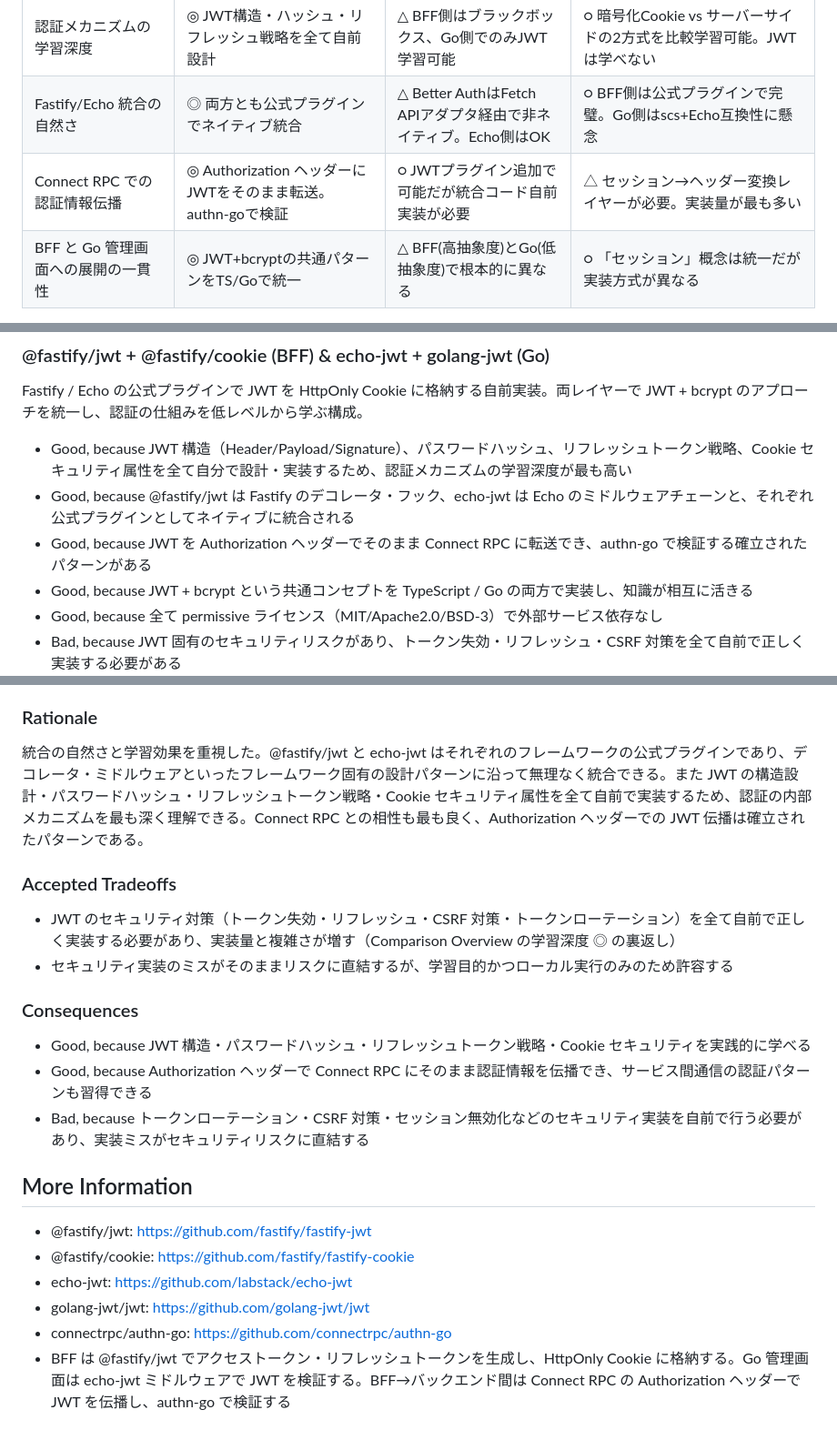
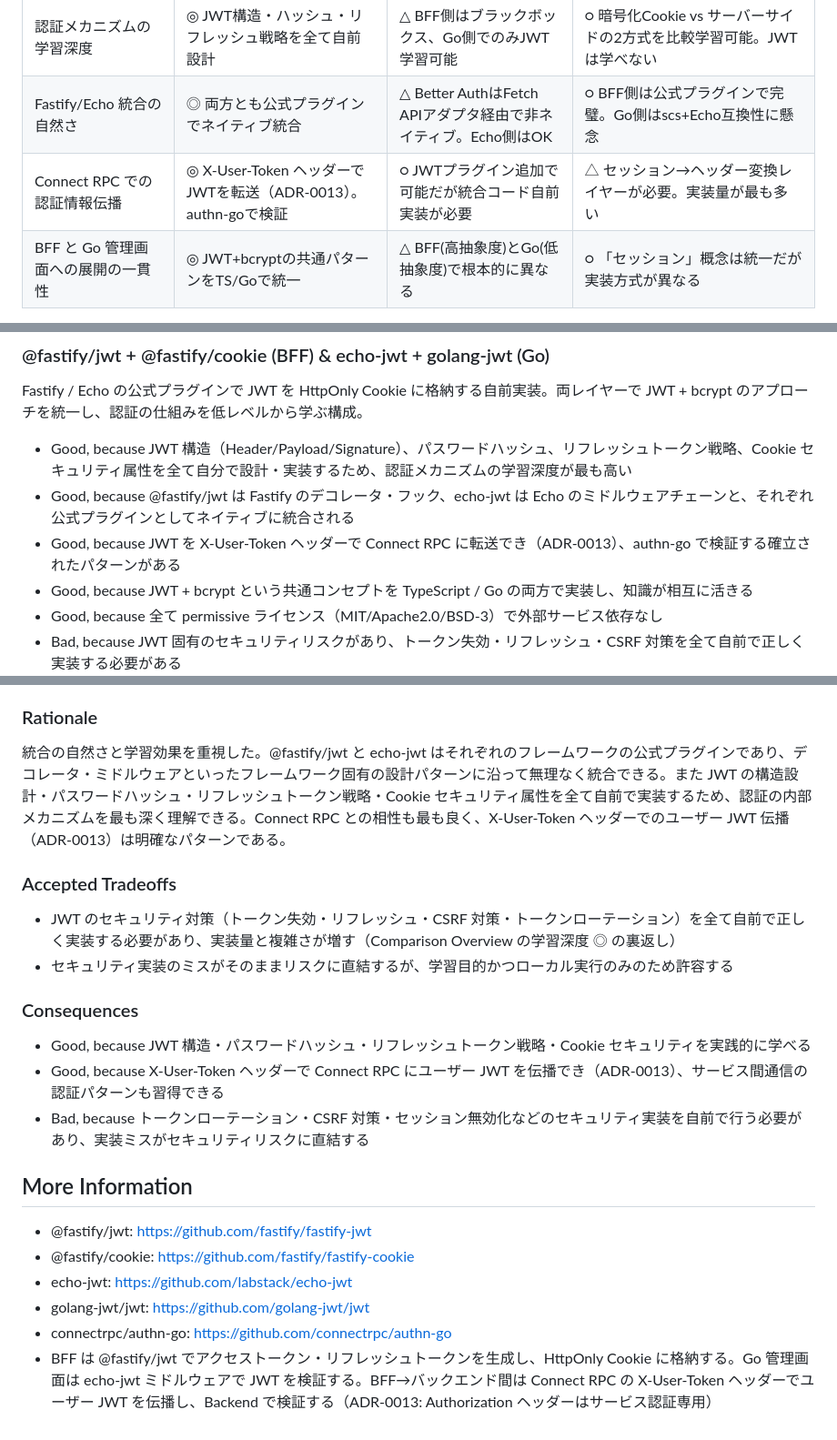
Before and after one commit to nangashi/bmkr, a Markdown page: docs/adr/0005-use-fastify-jwt-and-echo-jwt-for-authentication.md, 3 parts joined by grey strips. Shown at 91% size. Drawn GitHub-style.

```diff
--- a/docs/adr/0005-use-fastify-jwt-and-echo-jwt-for-authentication.md
+++ b/docs/adr/0005-use-fastify-jwt-and-echo-jwt-for-authentication.md
@@ -46,7 +46,7 @@ last-validated: 2026-03-15
 |--------|---------|---------|---------|
 | 認証メカニズムの学習深度 | ◎ JWT構造・ハッシュ・リフレッシュ戦略を全て自前設計 | △ BFF側はブラックボックス、Go側でのみJWT学習可能 | ○ 暗号化Cookie vs サーバーサイドの2方式を比較学習可能。JWTは学べない |
 | Fastify/Echo 統合の自然さ | ◎ 両方とも公式プラグインでネイティブ統合 | △ Better AuthはFetch APIアダプタ経由で非ネイティブ。Echo側はOK | ○ BFF側は公式プラグインで完璧。Go側はscs+Echo互換性に懸念 |
-| Connect RPC での認証情報伝播 | ◎ Authorization ヘッダーにJWTをそのまま転送。authn-goで検証 | ○ JWTプラグイン追加で可能だが統合コード自前実装が必要 | △ セッション→ヘッダー変換レイヤーが必要。実装量が最も多い |
+| Connect RPC での認証情報伝播 | ◎ X-User-Token ヘッダーでJWTを転送（ADR-0013）。authn-goで検証 | ○ JWTプラグイン追加で可能だが統合コード自前実装が必要 | △ セッション→ヘッダー変換レイヤーが必要。実装量が最も多い |
 | BFF と Go 管理画面への展開の一貫性 | ◎ JWT+bcryptの共通パターンをTS/Goで統一 | △ BFF(高抽象度)とGo(低抽象度)で根本的に異なる | ○ 「セッション」概念は統一だが実装方式が異なる |
 
 ◎/○/△ は選択肢間の相対的な優劣を示す目安。
@@ -59,7 +59,7 @@ Fastify / Echo の公式プラグインで JWT を HttpOnly Cookie に格納す
 
 * Good, because JWT 構造（Header/Payload/Signature）、パスワードハッシュ、リフレッシュトークン戦略、Cookie セキュリティ属性を全て自分で設計・実装するため、認証メカニズムの学習深度が最も高い
 * Good, because @fastify/jwt は Fastify のデコレータ・フック、echo-jwt は Echo のミドルウェアチェーンと、それぞれ公式プラグインとしてネイティブに統合される
-* Good, because JWT を Authorization ヘッダーでそのまま Connect RPC に転送でき、authn-go で検証する確立されたパターンがある
+* Good, because JWT を X-User-Token ヘッダーで Connect RPC に転送でき（ADR-0013）、authn-go で検証する確立されたパターンがある
 * Good, because JWT + bcrypt という共通コンセプトを TypeScript / Go の両方で実装し、知識が相互に活きる
 * Good, because 全て permissive ライセンス（MIT/Apache2.0/BSD-3）で外部サービス依存なし
 * Bad, because JWT 固有のセキュリティリスクがあり、トークン失効・リフレッシュ・CSRF 対策を全て自前で正しく実装する必要がある
@@ -94,7 +94,7 @@ Chosen option: "@fastify/jwt + @fastify/cookie (BFF) & echo-jwt + golang-jwt (Go
 
 ### Rationale
 
-統合の自然さと学習効果を重視した。@fastify/jwt と echo-jwt はそれぞれのフレームワークの公式プラグインであり、デコレータ・ミドルウェアといったフレームワーク固有の設計パターンに沿って無理なく統合できる。また JWT の構造設計・パスワードハッシュ・リフレッシュトークン戦略・Cookie セキュリティ属性を全て自前で実装するため、認証の内部メカニズムを最も深く理解できる。Connect RPC との相性も最も良く、Authorization ヘッダーでの JWT 伝播は確立されたパターンである。
+統合の自然さと学習効果を重視した。@fastify/jwt と echo-jwt はそれぞれのフレームワークの公式プラグインであり、デコレータ・ミドルウェアといったフレームワーク固有の設計パターンに沿って無理なく統合できる。また JWT の構造設計・パスワードハッシュ・リフレッシュトークン戦略・Cookie セキュリティ属性を全て自前で実装するため、認証の内部メカニズムを最も深く理解できる。Connect RPC との相性も最も良く、X-User-Token ヘッダーでのユーザー JWT 伝播（ADR-0013）は明確なパターンである。
 
 ### Accepted Tradeoffs
 
@@ -104,7 +104,7 @@ Chosen option: "@fastify/jwt + @fastify/cookie (BFF) & echo-jwt + golang-jwt (Go
 ### Consequences
 
 * Good, because JWT 構造・パスワードハッシュ・リフレッシュトークン戦略・Cookie セキュリティを実践的に学べる
-* Good, because Authorization ヘッダーで Connect RPC にそのまま認証情報を伝播でき、サービス間通信の認証パターンも習得できる
+* Good, because X-User-Token ヘッダーで Connect RPC にユーザー JWT を伝播でき（ADR-0013）、サービス間通信の認証パターンも習得できる
 * Bad, because トークンローテーション・CSRF 対策・セッション無効化などのセキュリティ実装を自前で行う必要があり、実装ミスがセキュリティリスクに直結する
 
 ## More Information
@@ -114,4 +114,4 @@ Chosen option: "@fastify/jwt + @fastify/cookie (BFF) & echo-jwt + golang-jwt (Go
 * echo-jwt: https://github.com/labstack/echo-jwt
 * golang-jwt/jwt: https://github.com/golang-jwt/jwt
 * connectrpc/authn-go: https://github.com/connectrpc/authn-go
-* BFF は @fastify/jwt でアクセストークン・リフレッシュトークンを生成し、HttpOnly Cookie に格納する。Go 管理画面は echo-jwt ミドルウェアで JWT を検証する。BFF→バックエンド間は Connect RPC の Authorization ヘッダーで JWT を伝播し、authn-go で検証する
+* BFF は @fastify/jwt でアクセストークン・リフレッシュトークンを生成し、HttpOnly Cookie に格納する。Go 管理画面は echo-jwt ミドルウェアで JWT を検証する。BFF→バックエンド間は Connect RPC の X-User-Token ヘッダーでユーザー JWT を伝播し、Backend で検証する（ADR-0013: Authorization ヘッダーはサービス認証専用）
```
Also changed, not shown: docs/adr/0006-use-oauth2-client-credentials-for-service-auth.md (+1 -0 lines), docs/adr/0013-use-dual-header-for-token-propagation.md (added, +136 -0 lines).
